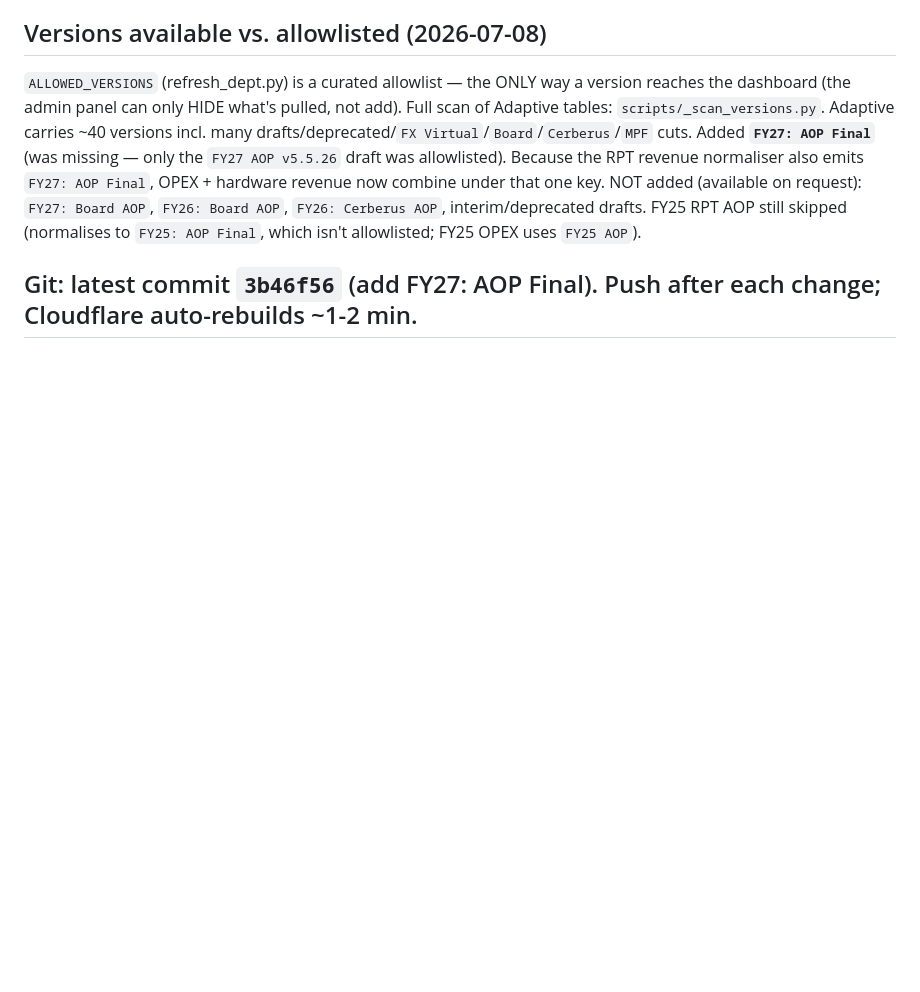
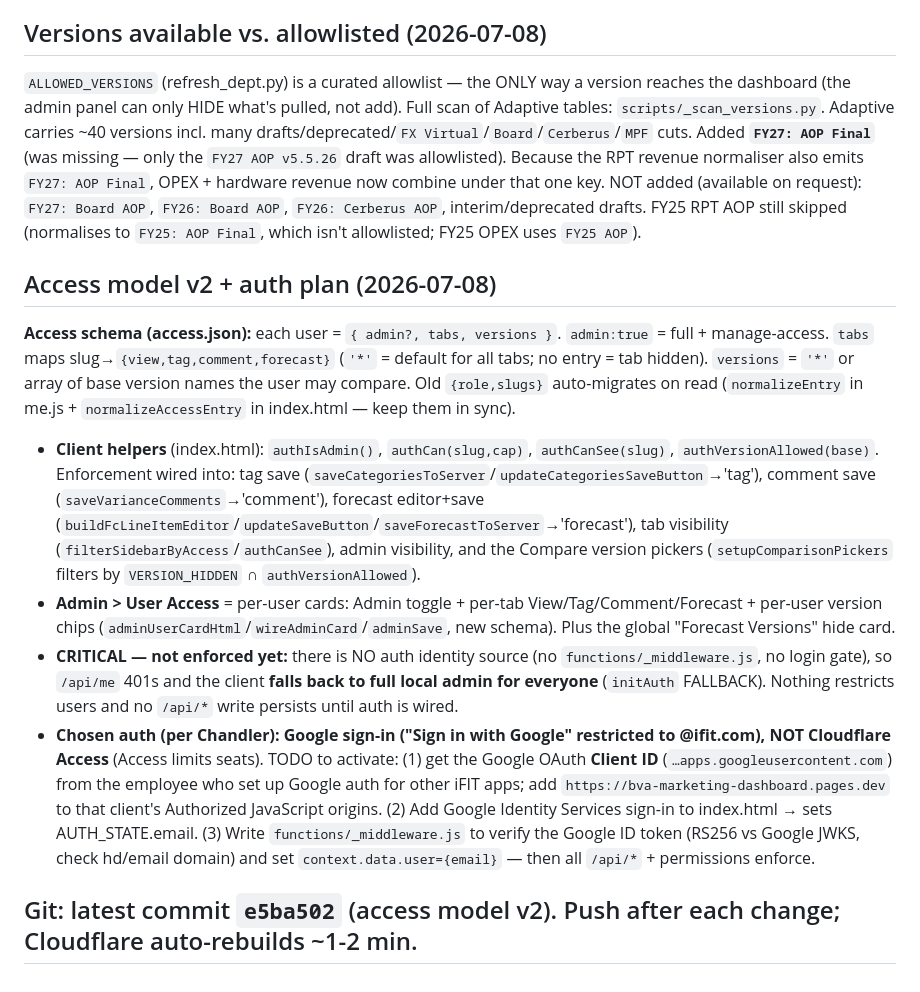
Before and after one commit to chandlerharris-alt/bva-marketing-dashboard, a Markdown page: BUILD_STATE.md, the part around the change. Rendered like a GitHub page; blank space fills up the shorter version.

Commit message:
BUILD_STATE: document access model v2 + Google-auth activation plan

```diff
--- a/BUILD_STATE.md
+++ b/BUILD_STATE.md
@@ -68,4 +68,11 @@ Source pkg: `Downloads/iFIT Design System.zip` (Shark #272930 dominant, Electric
 ## Versions available vs. allowlisted (2026-07-08)
 `ALLOWED_VERSIONS` (refresh_dept.py) is a curated allowlist — the ONLY way a version reaches the dashboard (the admin panel can only HIDE what's pulled, not add). Full scan of Adaptive tables: `scripts/_scan_versions.py`. Adaptive carries ~40 versions incl. many drafts/deprecated/`FX Virtual`/`Board`/`Cerberus`/`MPF` cuts. Added **`FY27: AOP Final`** (was missing — only the `FY27 AOP v5.5.26` draft was allowlisted). Because the RPT revenue normaliser also emits `FY27: AOP Final`, OPEX + hardware revenue now combine under that one key. NOT added (available on request): `FY27: Board AOP`, `FY26: Board AOP`, `FY26: Cerberus AOP`, interim/deprecated drafts. FY25 RPT AOP still skipped (normalises to `FY25: AOP Final`, which isn't allowlisted; FY25 OPEX uses `FY25 AOP`).
 
-## Git: latest commit `3b46f56` (add FY27: AOP Final). Push after each change; Cloudflare auto-rebuilds ~1-2 min.
+## Access model v2 + auth plan (2026-07-08)
+**Access schema (access.json):** each user = `{ admin?, tabs, versions }`. `admin:true` = full + manage-access. `tabs` maps slug→`{view,tag,comment,forecast}` (`'*'` = default for all tabs; no entry = tab hidden). `versions` = `'*'` or array of base version names the user may compare. Old `{role,slugs}` auto-migrates on read (`normalizeEntry` in me.js + `normalizeAccessEntry` in index.html — keep them in sync).
+- **Client helpers** (index.html): `authIsAdmin()`, `authCan(slug,cap)`, `authCanSee(slug)`, `authVersionAllowed(base)`. Enforcement wired into: tag save (`saveCategoriesToServer`/`updateCategoriesSaveButton`→'tag'), comment save (`saveVarianceComments`→'comment'), forecast editor+save (`buildFcLineItemEditor`/`updateSaveButton`/`saveForecastToServer`→'forecast'), tab visibility (`filterSidebarByAccess`/`authCanSee`), admin visibility, and the Compare version pickers (`setupComparisonPickers` filters by `VERSION_HIDDEN` ∩ `authVersionAllowed`).
+- **Admin > User Access** = per-user cards: Admin toggle + per-tab View/Tag/Comment/Forecast + per-user version chips (`adminUserCardHtml`/`wireAdminCard`/`adminSave`, new schema). Plus the global "Forecast Versions" hide card.
+- **CRITICAL — not enforced yet:** there is NO auth identity source (no `functions/_middleware.js`, no login gate), so `/api/me` 401s and the client **falls back to full local admin for everyone** (`initAuth` FALLBACK). Nothing restricts users and no `/api/*` write persists until auth is wired.
+- **Chosen auth (per Chandler): Google sign-in ("Sign in with Google" restricted to @ifit.com), NOT Cloudflare Access** (Access limits seats). TODO to activate: (1) get the Google OAuth **Client ID** (`…apps.googleusercontent.com`) from the employee who set up Google auth for other iFIT apps; add `https://bva-marketing-dashboard.pages.dev` to that client's Authorized JavaScript origins. (2) Add Google Identity Services sign-in to index.html → sets AUTH_STATE.email. (3) Write `functions/_middleware.js` to verify the Google ID token (RS256 vs Google JWKS, check hd/email domain) and set `context.data.user={email}` — then all `/api/*` + permissions enforce.
+
+## Git: latest commit `e5ba502` (access model v2). Push after each change; Cloudflare auto-rebuilds ~1-2 min.
```
